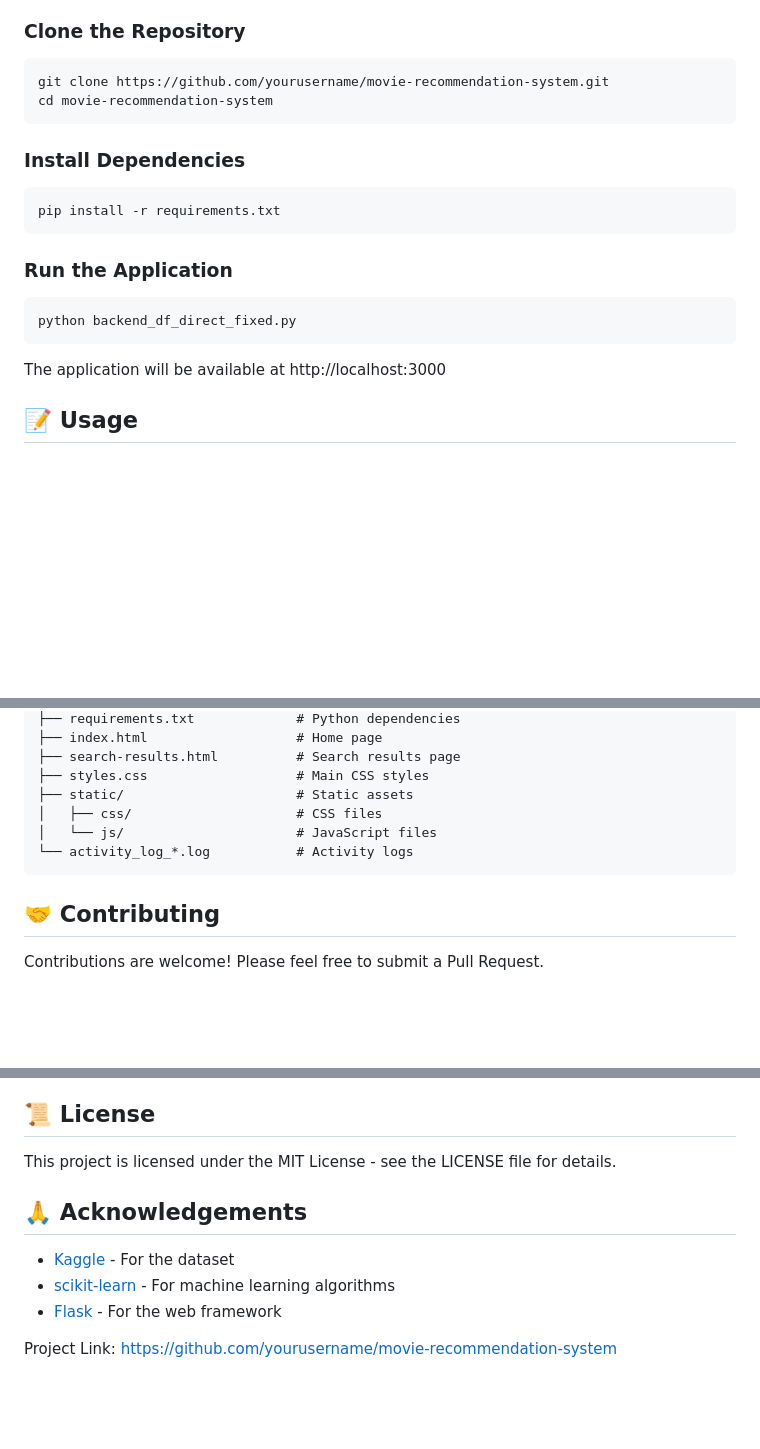
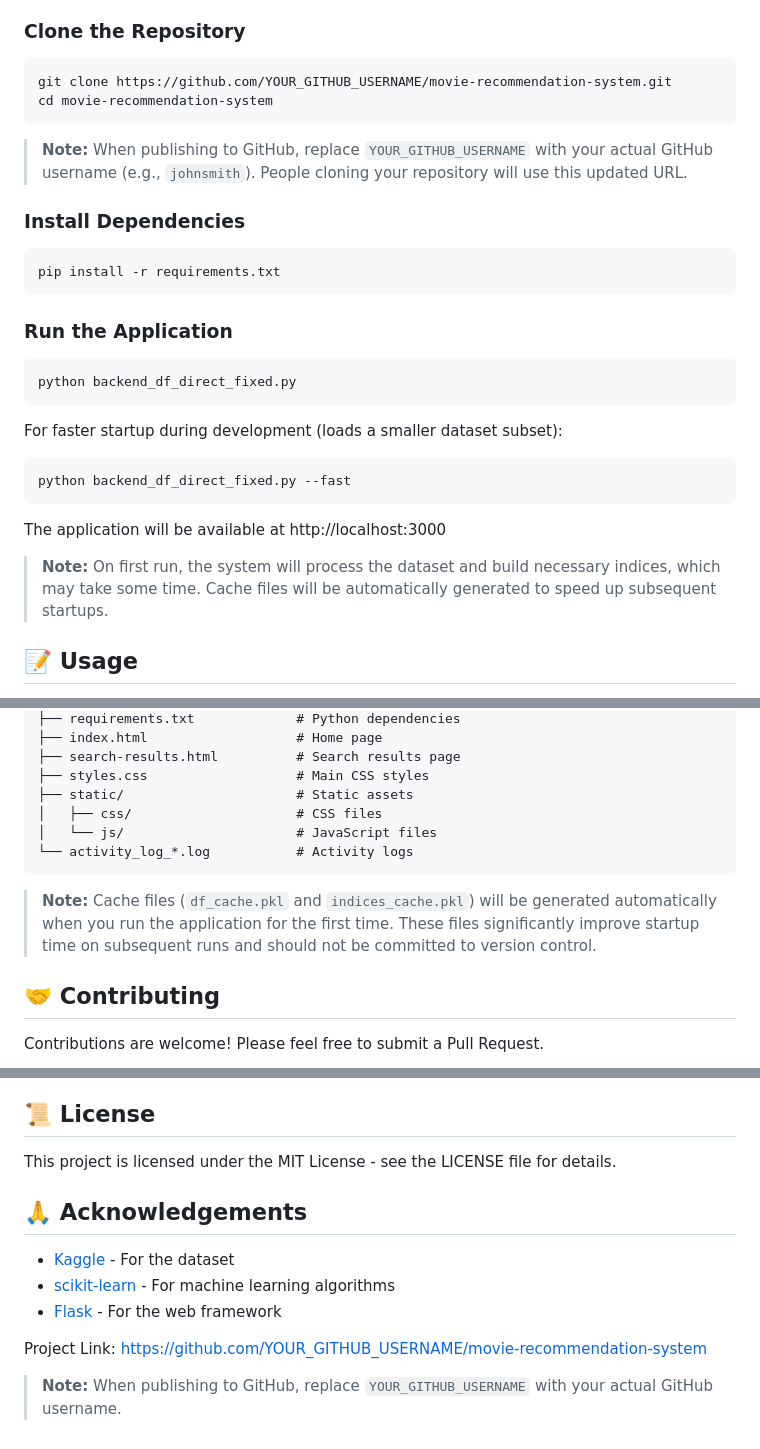
Before and after one commit to phoneix116/Movie-Reccomendation-Website, a Markdown page: README.md, 3 parts joined by grey strips. Drawn GitHub-style; blank space fills up the shorter version.

````diff
--- a/README.md
+++ b/README.md
@@ -76,9 +76,11 @@ The system uses three main datasets:
 
 ### Clone the Repository
 ```bash
-git clone https://github.com/yourusername/movie-recommendation-system.git
+git clone https://github.com/YOUR_GITHUB_USERNAME/movie-recommendation-system.git
 cd movie-recommendation-system
 ```
+
+> **Note:** When publishing to GitHub, replace `YOUR_GITHUB_USERNAME` with your actual GitHub username (e.g., `johnsmith`). People cloning your repository will use this updated URL.
 
 ### Install Dependencies
 ```bash
@@ -90,7 +92,14 @@ pip install -r requirements.txt
 python backend_df_direct_fixed.py
 ```
 
+For faster startup during development (loads a smaller dataset subset):
+```bash
+python backend_df_direct_fixed.py --fast
+```
+
 The application will be available at http://localhost:3000
+
+> **Note:** On first run, the system will process the dataset and build necessary indices, which may take some time. Cache files will be automatically generated to speed up subsequent startups.
 
 ## 📝 Usage
 
@@ -131,6 +140,8 @@ The application will be available at http://localhost:3000
 └── activity_log_*.log           # Activity logs
 ```
 
+> **Note:** Cache files (`df_cache.pkl` and `indices_cache.pkl`) will be generated automatically when you run the application for the first time. These files significantly improve startup time on subsequent runs and should not be committed to version control.
+
 ## 🤝 Contributing
 
 Contributions are welcome! Please feel free to submit a Pull Request.
@@ -144,6 +155,7 @@ Contributions are welcome! Please feel free to submit a Pull Request.
 ## 📜 License
 
 This project is licensed under the MIT License - see the LICENSE file for details.
+
 ## 🙏 Acknowledgements
 
 - [Kaggle](https://www.kaggle.com/datasets/parasharmanas/movie-recommendation-system) - For the dataset
@@ -152,4 +164,6 @@ This project is licensed under the MIT License - see the LICENSE file for detail
 
 
 
-Project Link: [https://github.com/yourusername/movie-recommendation-system](https://github.com/yourusername/movie-recommendation-system)
+Project Link: [https://github.com/YOUR_GITHUB_USERNAME/movie-recommendation-system](https://github.com/YOUR_GITHUB_USERNAME/movie-recommendation-system)
+
+> **Note:** When publishing to GitHub, replace `YOUR_GITHUB_USERNAME` with your actual GitHub username.
````
